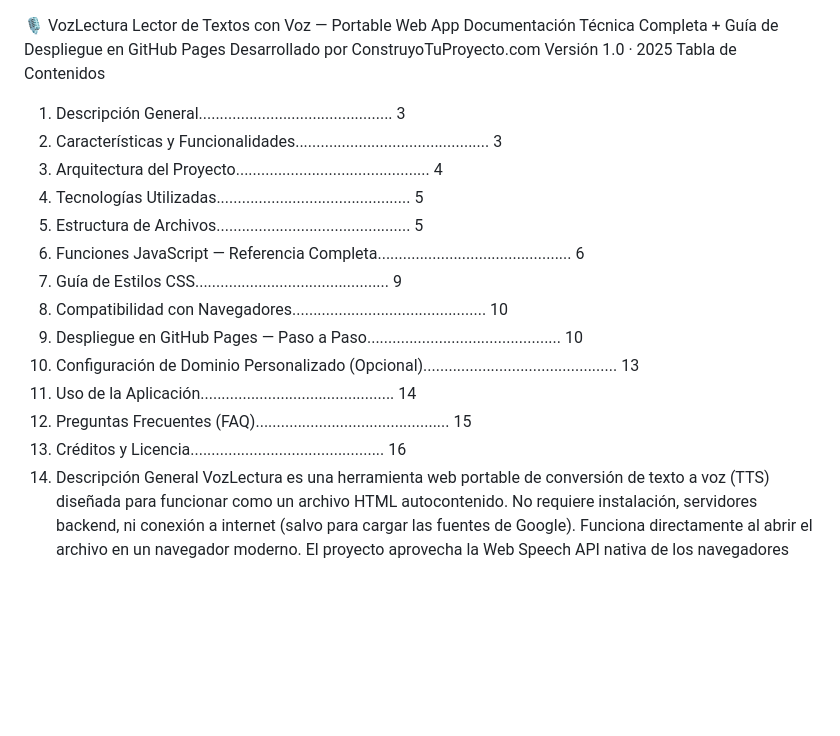
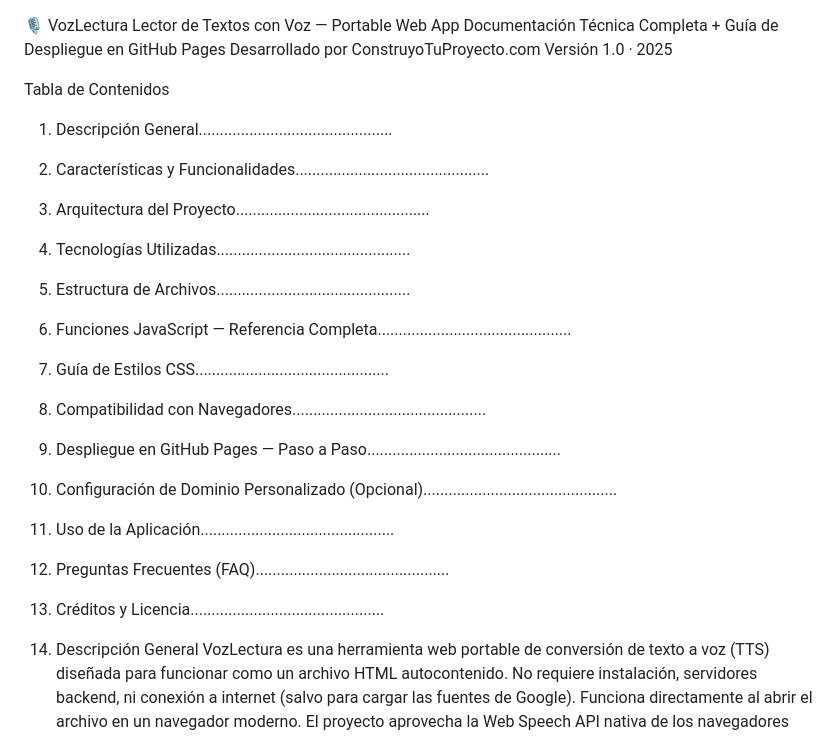
Before and after one commit to contruyotuproyecto/vozlectura, a Markdown page: README.md, the part around the change. Rendered like a GitHub page; blank space fills up the shorter version.

Commit message:
Revise table of contents in README.md
Updated the table of contents for better clarity and organization.

```diff
--- a/README.md
+++ b/README.md
@@ -3,20 +3,22 @@ Lector de Textos con Voz — Portable Web App
 Documentación Técnica Completa + Guía de Despliegue en GitHub Pages
 Desarrollado por ConstruyoTuProyecto.com
 Versión 1.0  ·  2025
+
 Tabla de Contenidos
-1.  Descripción General..............................................  3
-2.  Características y Funcionalidades..............................................  3
-3.  Arquitectura del Proyecto..............................................  4
-4.  Tecnologías Utilizadas..............................................  5
-5.  Estructura de Archivos..............................................  5
-6.  Funciones JavaScript — Referencia Completa..............................................  6
-7.  Guía de Estilos CSS..............................................  9
-8.  Compatibilidad con Navegadores..............................................  10
-9.  Despliegue en GitHub Pages — Paso a Paso..............................................  10
-10.  Configuración de Dominio Personalizado (Opcional)..............................................  13
-11.  Uso de la Aplicación..............................................  14
-12.  Preguntas Frecuentes (FAQ)..............................................  15
-13.  Créditos y Licencia..............................................  16
+1.  Descripción General..............................................
+2.  Características y Funcionalidades..............................................
+3.  Arquitectura del Proyecto..............................................
+4.  Tecnologías Utilizadas..............................................
+5.  Estructura de Archivos..............................................
+6.  Funciones JavaScript — Referencia Completa..............................................
+7.  Guía de Estilos CSS..............................................
+8.  Compatibilidad con Navegadores..............................................
+9.  Despliegue en GitHub Pages — Paso a Paso..............................................
+10.  Configuración de Dominio Personalizado (Opcional)..............................................
+11.  Uso de la Aplicación..............................................
+12.  Preguntas Frecuentes (FAQ)..............................................
+13.  Créditos y Licencia..............................................
+
 1. Descripción General
 VozLectura es una herramienta web portable de conversión de texto a voz (TTS) diseñada para funcionar como un archivo HTML autocontenido. No requiere instalación, servidores backend, ni conexión a internet (salvo para cargar las fuentes de Google). Funciona directamente al abrir el archivo en un navegador moderno.
 El proyecto aprovecha la Web Speech API nativa de los navegadores para sintetizar voz, ofreciendo una interfaz moderna con soporte de múltiples voces en español e inglés, controles de velocidad, tono y volumen en tiempo real, navegación por saltos de ±10 segundos, y un sistema de reproducción por frases (chunks) que permite actualizaciones dinámicas de parámetros sin reiniciar la lectura.
```
